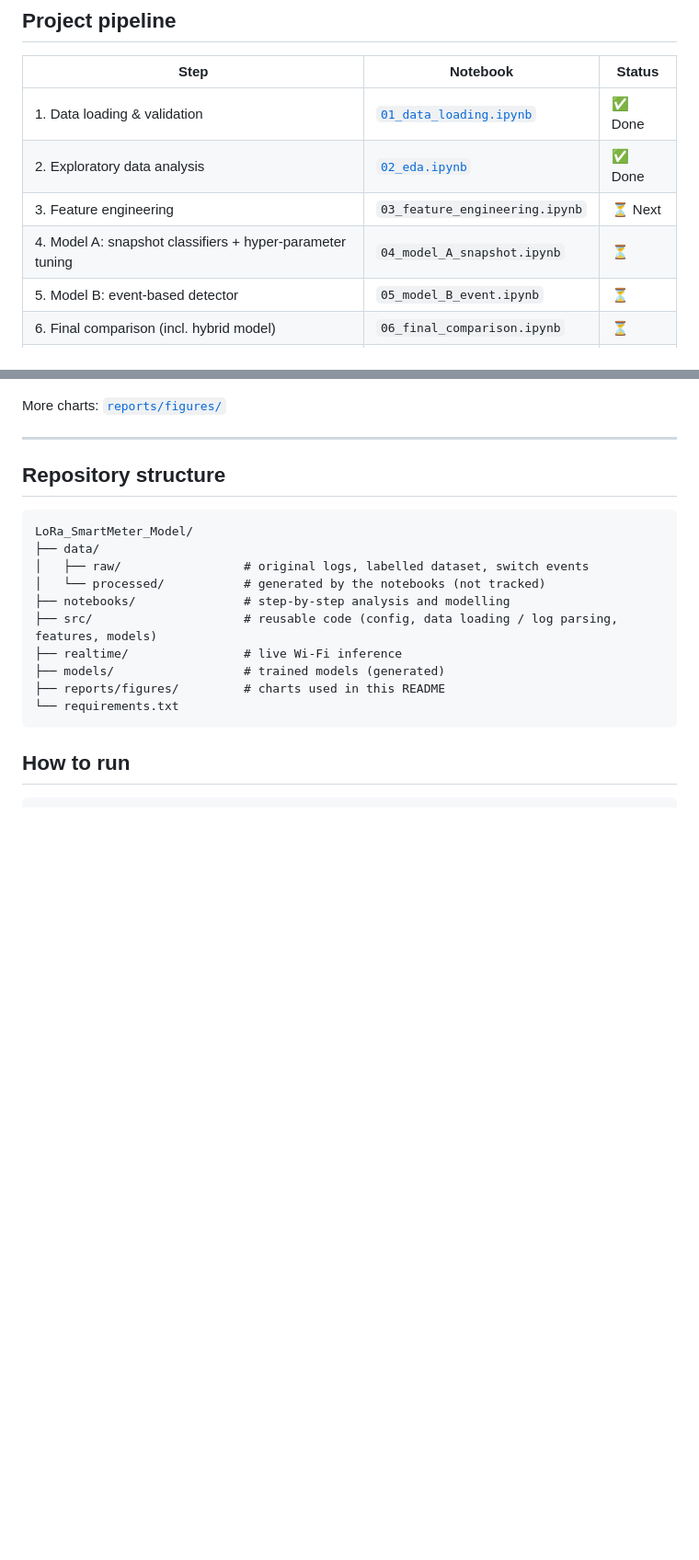
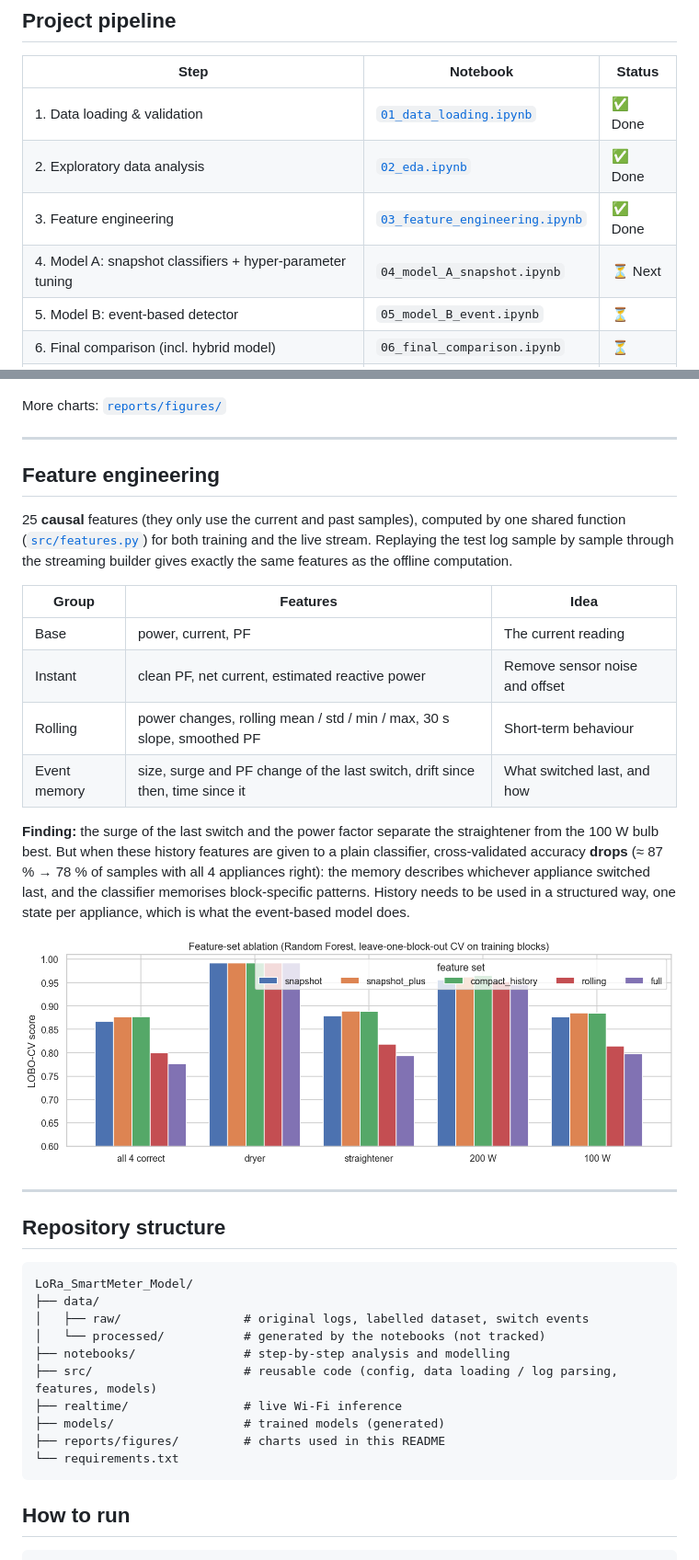
Before and after one commit to GarvJSethi/LoRa_SmartMeter_Model, a Markdown page: README.md, 2 parts joined by grey strips. Shown at 92% size. Rendered like a GitHub page; pictures changed too: reports/figures/19_feature_ablation.png (added); blank space fills up the shorter version.

Commit message:
Add feature engineering: causal features, streaming builder and ablation study

````diff
--- a/README.md
+++ b/README.md
@@ -20,8 +20,8 @@ are ON** at any moment:
 |---|---|---|
 | 1. Data loading & validation | [`01_data_loading.ipynb`](notebooks/01_data_loading.ipynb) | ✅ Done |
 | 2. Exploratory data analysis | [`02_eda.ipynb`](notebooks/02_eda.ipynb) | ✅ Done |
-| 3. Feature engineering | `03_feature_engineering.ipynb` | ⏳ Next |
-| 4. Model A: snapshot classifiers + hyper-parameter tuning | `04_model_A_snapshot.ipynb` | ⏳ |
+| 3. Feature engineering | [`03_feature_engineering.ipynb`](notebooks/03_feature_engineering.ipynb) | ✅ Done |
+| 4. Model A: snapshot classifiers + hyper-parameter tuning | `04_model_A_snapshot.ipynb` | ⏳ Next |
 | 5. Model B: event-based detector | `05_model_B_event.ipynb` | ⏳ |
 | 6. Final comparison (incl. hybrid model) | `06_final_comparison.ipynb` | ⏳ |
 | 7. Real-time Wi-Fi inference | `realtime/` | ⏳ |
@@ -75,6 +75,29 @@ More charts: [`reports/figures/`](reports/figures/)
 
 ---
 
+## Feature engineering
+
+25 **causal** features (they only use the current and past samples), computed by one shared function
+([`src/features.py`](src/features.py)) for both training and the live stream. Replaying the test log sample by
+sample through the streaming builder gives exactly the same features as the offline computation.
+
+| Group | Features | Idea |
+|---|---|---|
+| Base | power, current, PF | The current reading |
+| Instant | clean PF, net current, estimated reactive power | Remove sensor noise and offset |
+| Rolling | power changes, rolling mean / std / min / max, 30 s slope, smoothed PF | Short-term behaviour |
+| Event memory | size, surge and PF change of the last switch, drift since then, time since it | What switched last, and how |
+
+**Finding:** the surge of the last switch and the power factor separate the straightener from the 100 W bulb best.
+But when these history features are given to a plain classifier, cross-validated accuracy **drops** (≈ 87 % → 78 %
+of samples with all 4 appliances right): the memory describes whichever appliance switched last, and the classifier
+memorises block-specific patterns. History needs to be used in a structured way, one state per appliance, which is
+what the event-based model does.
+
+![Feature ablation](reports/figures/19_feature_ablation.png)
+
+---
+
 ## Repository structure
 
 ```
````
Also changed, not shown: reports/figures/15_history_features_lookalike.png (added), reports/figures/16_hard_pair_auc.png (added), reports/figures/17_mutual_information.png (added), reports/figures/18_feature_correlation.png (added), reports/figures/20_rf_feature_importance.png (added), 3 other files.
